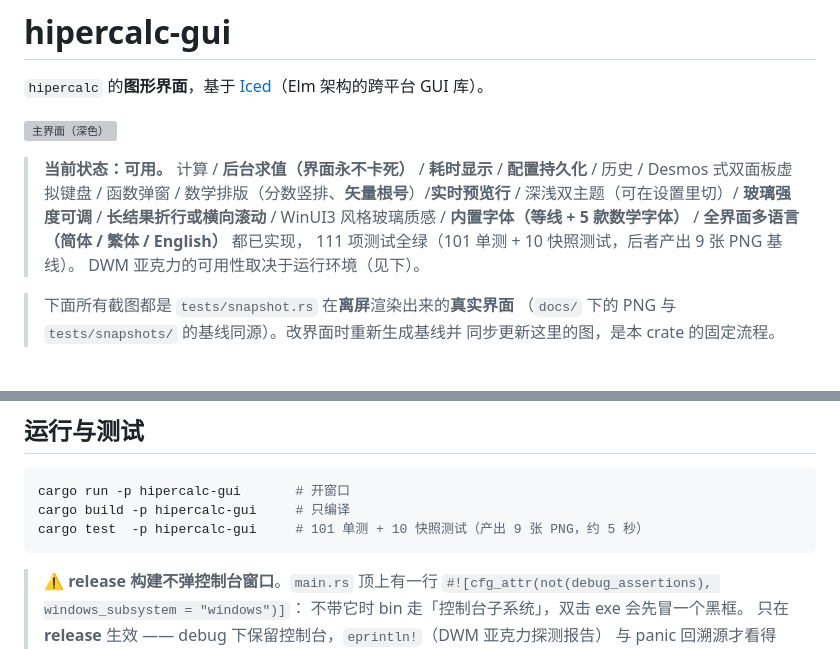
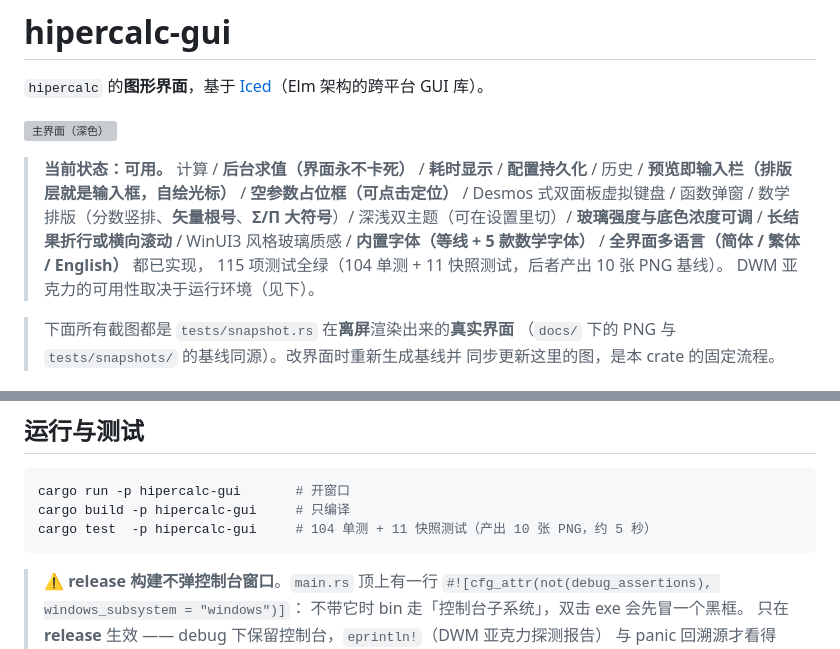
Before and after one commit to EasonZYQ/high_precision_calc, a Markdown page: crates/hipercalc-gui/README.md, 2 parts joined by grey strips. GitHub-like rendering; grey boxes are pictures that could not be loaded.

Commit message:
docs: 同步 GUI README 状态行（115 项测试 / 预览即输入栏 / Σ 与占位框）

````diff
--- a/crates/hipercalc-gui/README.md
+++ b/crates/hipercalc-gui/README.md
@@ -5,11 +5,12 @@
 ![主界面（深色）](docs/main-window.png)
 
 > **当前状态：可用。** 计算 / **后台求值（界面永不卡死）** / **耗时显示** / **配置持久化** / 历史 /
+> **预览即输入栏（排版层就是输入框，自绘光标）** / **空参数占位框（可点击定位）** /
 > Desmos 式双面板虚拟键盘 / 函数弹窗 /
-> 数学排版（分数竖排、**矢量根号**）/**实时预览行** / 深浅双主题（可在设置里切）/ **玻璃强度可调** /
+> 数学排版（分数竖排、**矢量根号**、**Σ/Π 大符号**）/ 深浅双主题（可在设置里切）/ **玻璃强度与底色浓度可调** /
 > **长结果折行或横向滚动** / WinUI3 风格玻璃质感 /
 > **内置字体（等线 + 5 款数学字体）** / **全界面多语言（简体 / 繁体 / English）** 都已实现，
-> 111 项测试全绿（101 单测 + 10 快照测试，后者产出 9 张 PNG 基线）。
+> 115 项测试全绿（104 单测 + 11 快照测试，后者产出 10 张 PNG 基线）。
 > DWM 亚克力的可用性取决于运行环境（见下）。
 
 > 下面所有截图都是 `tests/snapshot.rs` 在**离屏**渲染出来的**真实界面**
@@ -183,7 +184,7 @@ UI 线程                          工作线程（"hipercalc-eval"）
 ```powershell
 cargo run -p hipercalc-gui       # 开窗口
 cargo build -p hipercalc-gui     # 只编译
-cargo test  -p hipercalc-gui     # 101 单测 + 10 快照测试（产出 9 张 PNG，约 5 秒）
+cargo test  -p hipercalc-gui     # 104 单测 + 11 快照测试（产出 10 张 PNG，约 5 秒）
 ```
 
 > ⚠️ **release 构建不弹控制台窗口**。`main.rs` 顶上有一行
````
